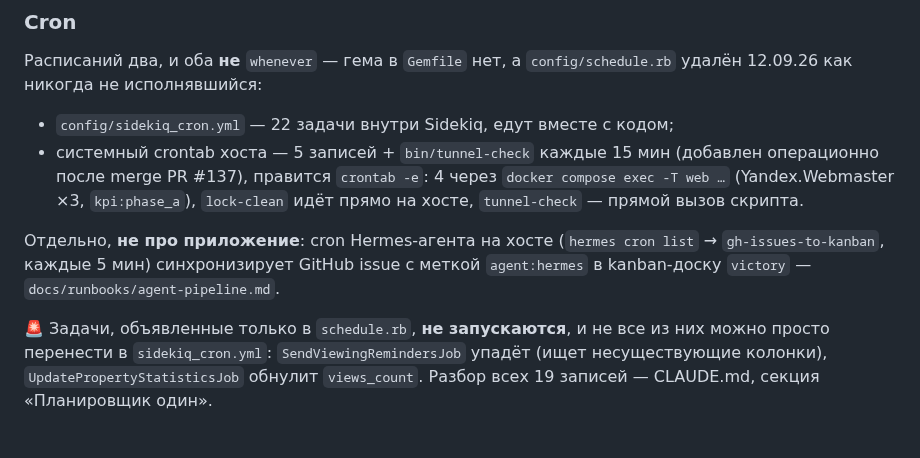
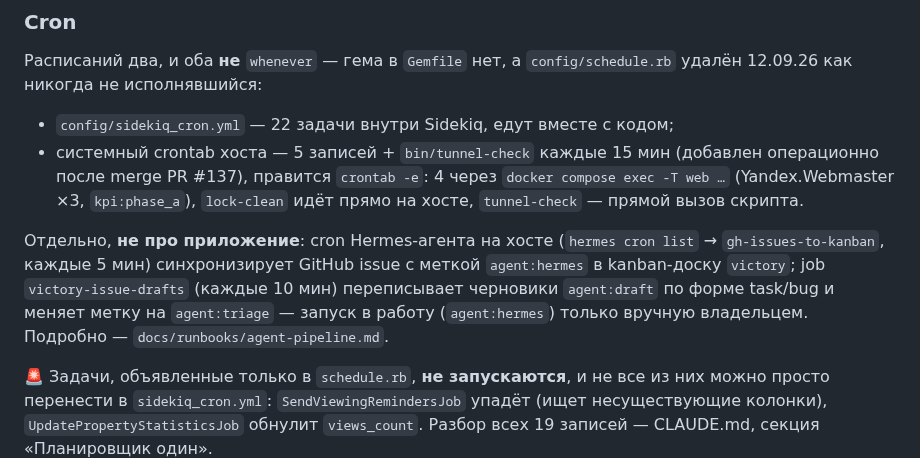
Before and after one commit to nick4man/victory, a Markdown page: .claude/memory/techContext.md, the part around the change. Drawn GitHub-style; blank space fills up the shorter version.

Commit message:
docs: cron victory-issue-drafts в AGENTS.md и techContext

```diff
--- a/.claude/memory/techContext.md
+++ b/.claude/memory/techContext.md
@@ -236,8 +236,10 @@ bundle exec sidekiq -C config/sidekiq.yml
 
 Отдельно, **не про приложение**: cron Hermes-агента на хосте
 (`hermes cron list` → `gh-issues-to-kanban`, каждые 5 мин) синхронизирует
-GitHub issue с меткой `agent:hermes` в kanban-доску `victory` —
-`docs/runbooks/agent-pipeline.md`.
+GitHub issue с меткой `agent:hermes` в kanban-доску `victory`; job
+`victory-issue-drafts` (каждые 10 мин) переписывает черновики `agent:draft` по
+форме task/bug и меняет метку на `agent:triage` — запуск в работу (`agent:hermes`)
+только вручную владельцем. Подробно — `docs/runbooks/agent-pipeline.md`.
 
 🚨 Задачи, объявленные только в `schedule.rb`, **не запускаются**, и не все из
 них можно просто перенести в `sidekiq_cron.yml`: `SendViewingRemindersJob`
```
Also changed, not shown: AGENTS.md (+3 -1 lines).
